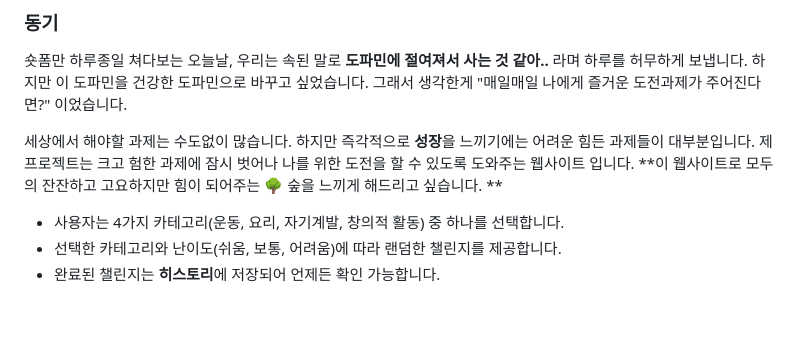
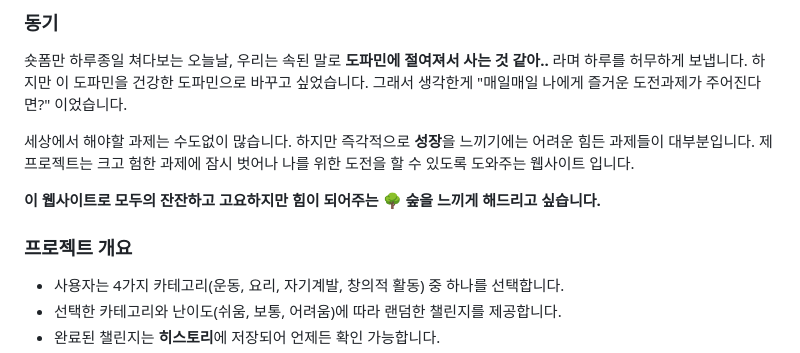
Before and after one commit to Ji-yoon1030/OSS2, a Markdown page: README.md, the part around the change. Rendered like a GitHub page; blank space fills up the shorter version.

```diff
--- a/README.md
+++ b/README.md
@@ -24,8 +24,9 @@
 숏폼만 하루종일 쳐다보는 오늘날, 우리는 속된 말로 **도파민에 절여져서 사는 것 같아..** 라며 하루를 허무하게 보냅니다. 하지만 이 도파민을 건강한 도파민으로 바꾸고 싶었습니다. 그래서 생각한게 "매일매일 나에게 즐거운 도전과제가 주어진다면?" 이었습니다.
 
 세상에서 해야할 과제는 수도없이 많습니다. 하지만 즉각적으로 **성장**을 느끼기에는 어려운 힘든 과제들이 대부분입니다. 제 프로젝트는 크고 험한 과제에 잠시 벗어나 나를 위한 도전을 할 수 있도록 도와주는 웹사이트 입니다.
-**이 웹사이트로 모두의 잔잔하고 고요하지만 힘이 되어주는 🌳 숲을 느끼게 해드리고 싶습니다.
-**
+
+**이 웹사이트로 모두의 잔잔하고 고요하지만 힘이 되어주는 🌳 숲을 느끼게 해드리고 싶습니다.**
+### 프로젝트 개요
 - 사용자는 4가지 카테고리(운동, 요리, 자기계발, 창의적 활동) 중 하나를 선택합니다.
 - 선택한 카테고리와 난이도(쉬움, 보통, 어려움)에 따라 랜덤한 챌린지를 제공합니다.
 - 완료된 챌린지는 **히스토리**에 저장되어 언제든 확인 가능합니다.
```
